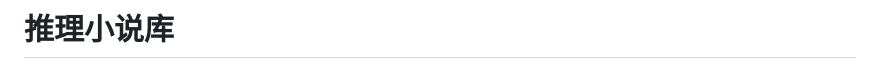
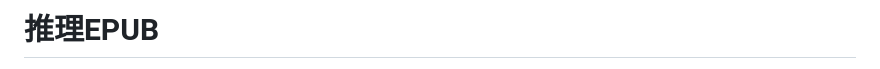
Before and after one commit to metaldudu/tlepub, a Markdown page: README.md, the part around the change printed below. Rendered like a GitHub page.

```diff
--- a/README.md
+++ b/README.md
@@ -1,2 +1,2 @@
-# 推理小说库
+# 推理EPUB
 
```
Also changed, not shown: other parts of README.md (+1 -1 lines).
